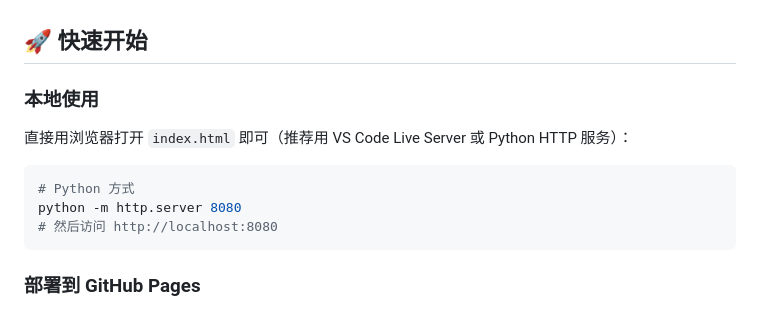
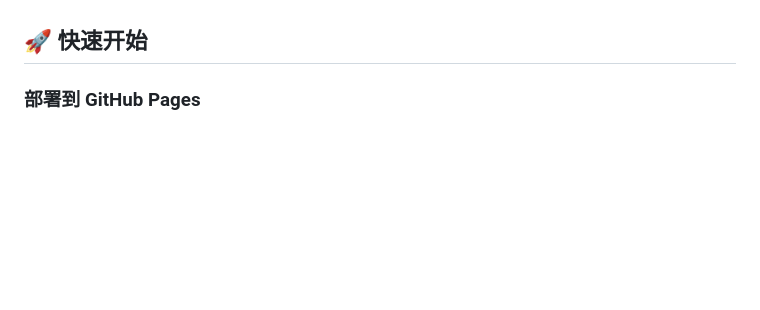
Before and after one commit to ZhouSF-628/PaperEveryday, a Markdown page: README.md, the part around the change. GitHub-like rendering; blank space fills up the shorter version.

````diff
--- a/README.md
+++ b/README.md
@@ -18,15 +18,6 @@
 
 ## 🚀 快速开始
 
-### 本地使用
-
-直接用浏览器打开 `index.html` 即可（推荐用 VS Code Live Server 或 Python HTTP 服务）：
-
-```bash
-# Python 方式
-python -m http.server 8080
-# 然后访问 http://localhost:8080
-```
 
 ### 部署到 GitHub Pages
 
````
